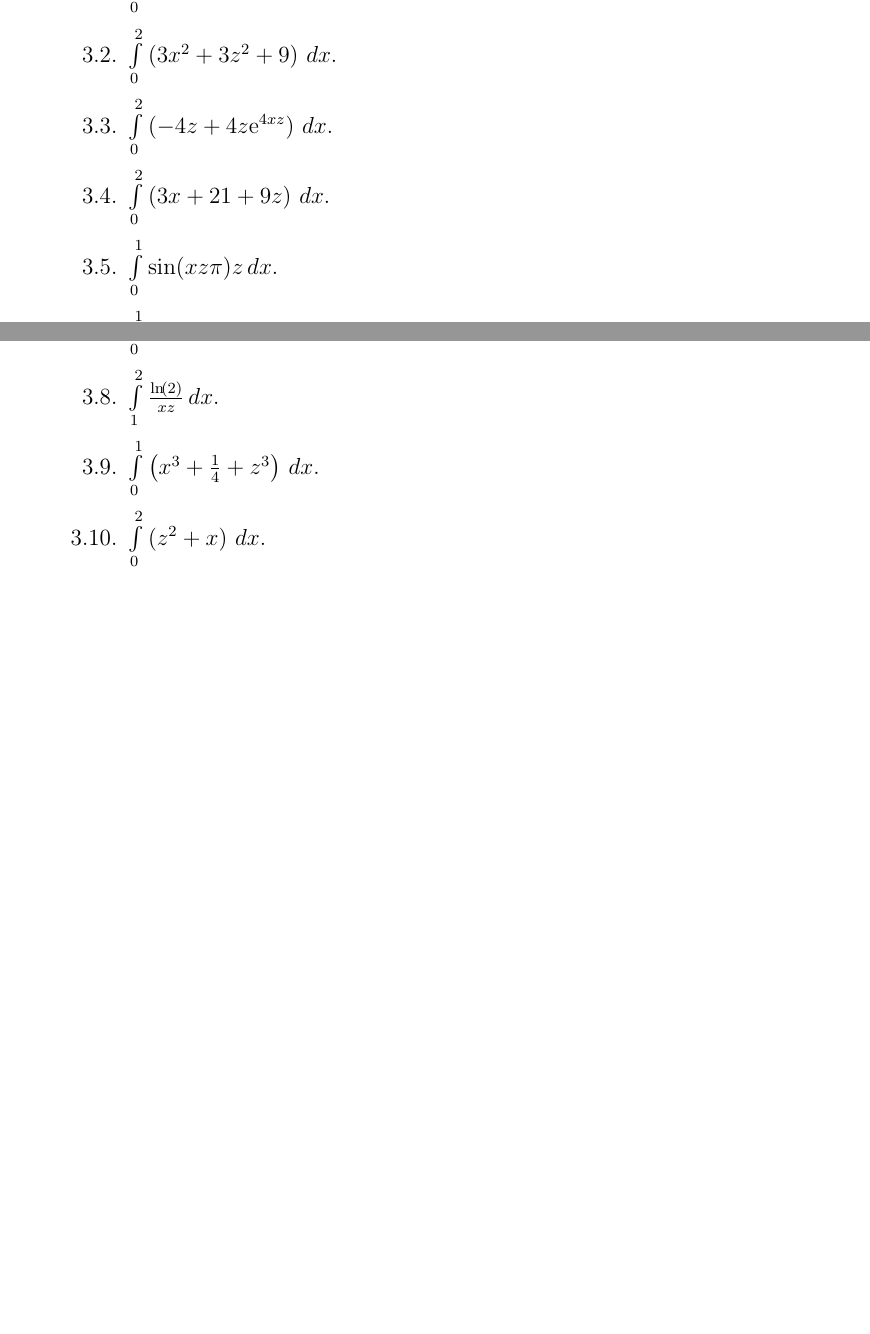
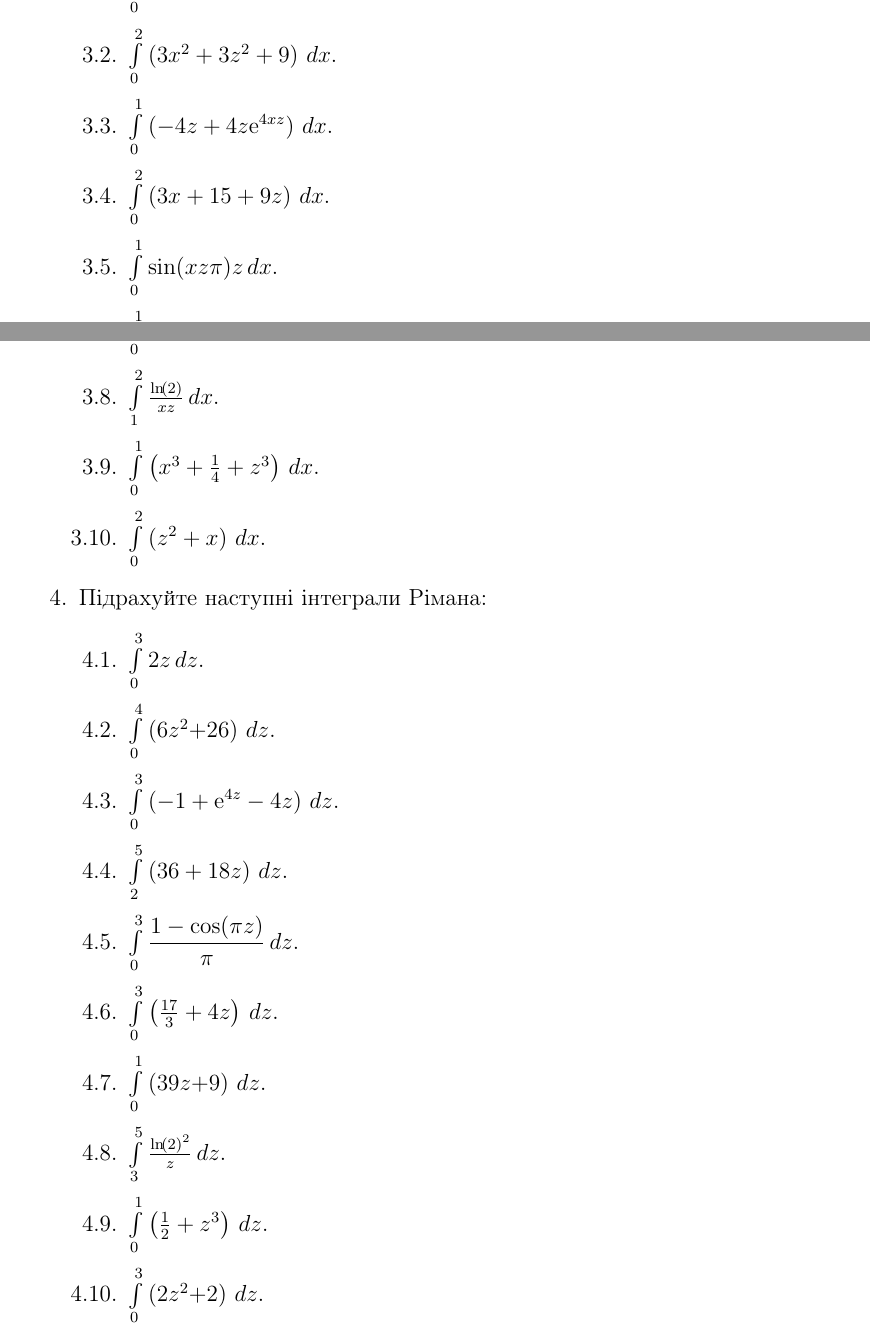
Before and after one commit to SergeySaprikin/multiple_integrals, a LaTeX book (main.tex, which reads Content/Boxes/Self_Control/Problems/Triple/triple.tex): two parts of pages 26 and 27 of 67, joined at a grey line, cut so that both start at the same text, the shorter picture padded with empty space. Compiled offline with pdfLaTeX.

Commit message:
Задвання для самоконтролю - потрійні інтеграли

```diff
--- a/Content/Boxes/Self_Control/Problems/Triple/triple.tex
+++ b/Content/Boxes/Self_Control/Problems/Triple/triple.tex
@@ -30,8 +30,8 @@
     \begin{enumerate}[label*=\arabic*.]
         \item $\int\limits_0^1 2z \,dx$.
         \item $\int\limits_0^2 \left(3 x^{2}+3 z^{2}+9\right) \,dx$.
-        \item $\int\limits_0^2 \left(-4 z+4 z {\mathrm e}^{4 x z}\right) \,dx$.
-        \item $\int\limits_0^2 \left(3 x+21+9 z\right) \,dx$.
+        \item $\int\limits_0^1 \left(-4 z+4 z {\mathrm e}^{4 x z}\right) \,dx$.
+        \item $\int\limits_0^2 \left(3 x+15+9 z\right) \,dx$.
         \item $\int\limits_0^1 {\sin}{\left(x z \pi \right)} {z} \,dx$.
         \item $\int\limits_0^1 \left(\frac{8}{3}+6 x+4 z\right) \,dx$.
         \item $\int\limits_0^3 \left(6 z x+2 x+4 z\right) \,dx$.
@@ -39,4 +39,17 @@
         \item $\int\limits_0^1 \left({x^{3}+\frac{1}{4}+z^{3}}\right) \,dx$.
         \item $\int\limits_0^2 \left(z^{2}+x\right) \,dx$.
         \end{enumerate}
+\item Підрахуйте наступні інтеграли Рімана:
+    \begin{enumerate}[label*=\arabic*.]
+        \item $\int\limits_0^3 2z \,dz$.
+        \item $\int\limits_0^4 \left({6} {z^{2}}{+}{26}\right) \,dz$.
+        \item $\int\limits_0^3 \left(-1+{\mathrm e}^{4 z}-4z\right) \,dz$.
+        \item $\int\limits_2^5 \left(36 + 18 z\right) \,dz$.
+        \item $\int\limits_0^3 \dfrac{1 - \cos\! \left(\pi  z\right)}{\pi} \,dz$.
+        \item $\int\limits_0^3\left(\frac{17}{3}+4 z\right) \,dz$.
+        \item $\int\limits_0^1 \left({39} {z}{+}{9}\right) \,dz$.
+        \item $\int\limits_3^5 \frac{\ln\! \left(2\right)^{2}}{z} \,dz$.
+        \item $\int\limits_0^1 \left(\frac{1}{2}+z^{3}\right) \,dz$.
+        \item $\int\limits_0^3 \left({2} {z^{2}}{+}{2}\right) \,dz$.
+        \end{enumerate}
 \end{enumerate}
```
Also changed, not shown: 1 other file.
